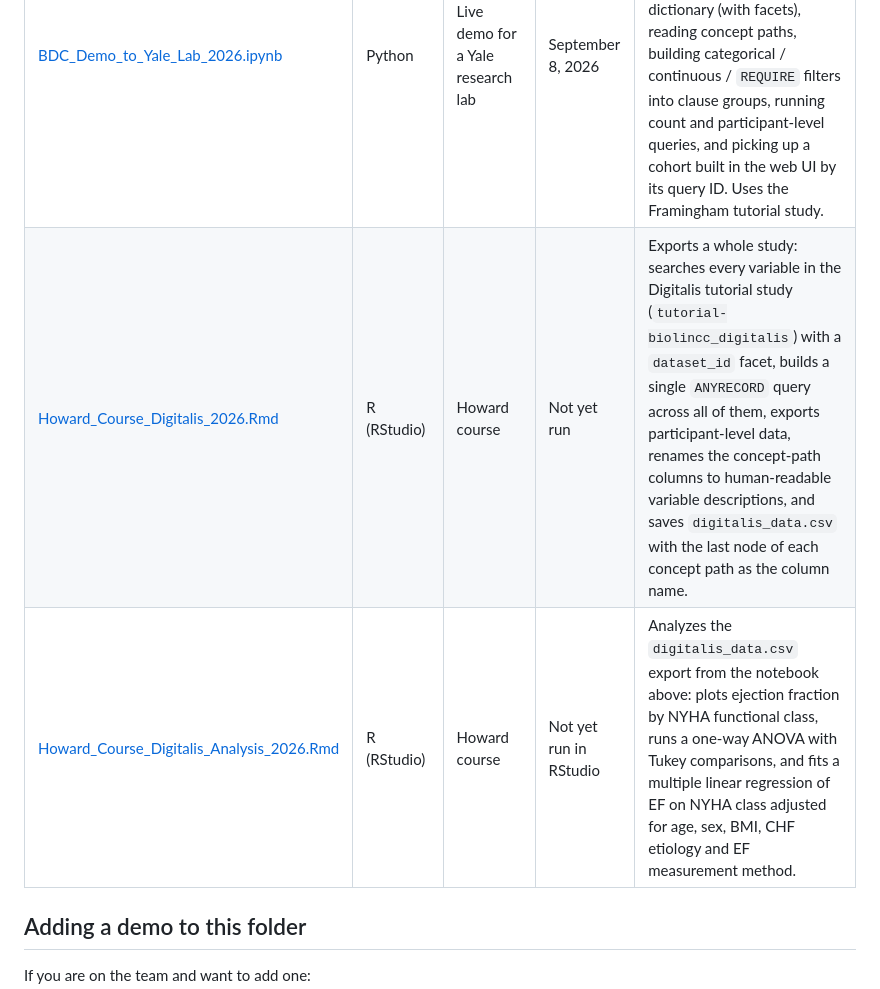
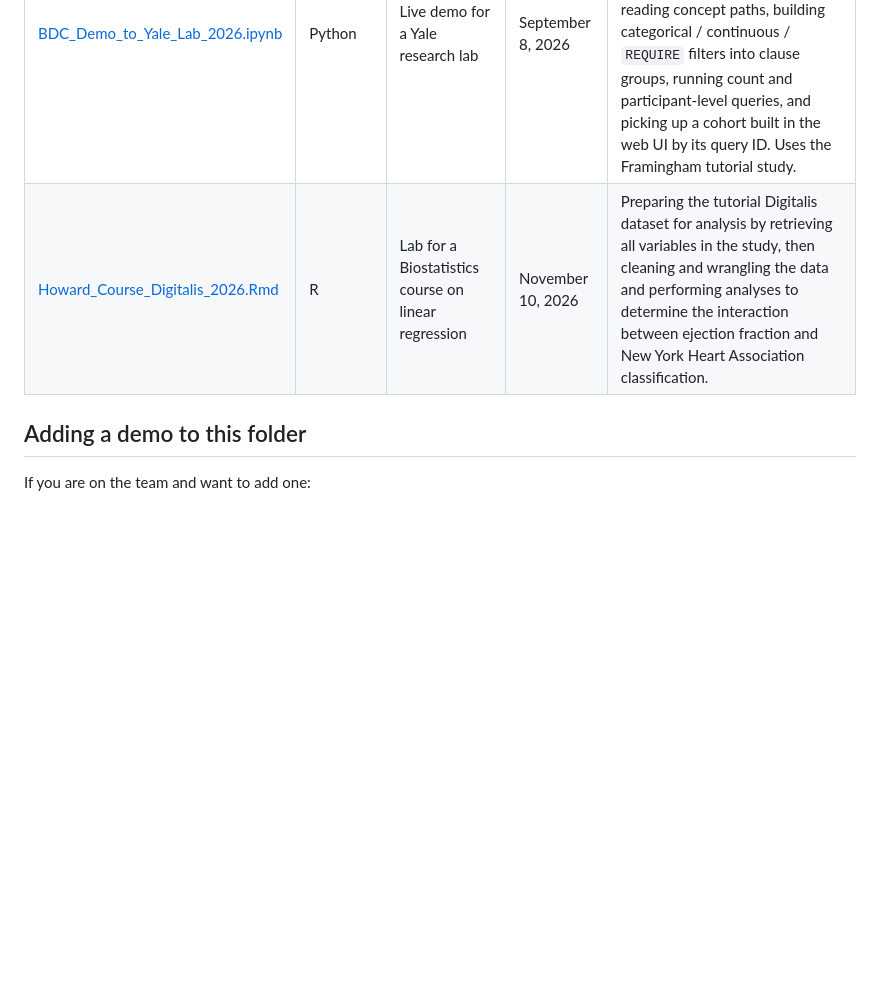
Before and after one commit to hms-dbmi/Access-to-Data-using-PIC-SURE-API, a Markdown page: PIC-SURE_Demos/README.md, the part around the change. Drawn GitHub-style; blank space fills up the shorter version.

Commit message:
Remove analysis file, update rundate

```diff
--- a/PIC-SURE_Demos/README.md
+++ b/PIC-SURE_Demos/README.md
@@ -25,8 +25,7 @@ This folder is different in a few ways worth knowing before you rely on anything
 | Notebook | Language | Audience / origin | Last run rate | Summary |
 |---|---|---|---|---|
 | [BDC_Demo_to_Yale_Lab_2026.ipynb](BDC_Demo_to_Yale_Lab_2026.ipynb) | Python | Live demo for a Yale research lab | September 8, 2026 | End-to-end introduction to the PIC-SURE API on *NHLBI BioData Catalyst®*: connecting with a security token, searching the variable dictionary (with facets), reading concept paths, building categorical / continuous / `REQUIRE` filters into clause groups, running count and participant-level queries, and picking up a cohort built in the web UI by its query ID. Uses the Framingham tutorial study. |
-| [Howard_Course_Digitalis_2026.Rmd](Howard_Course_Digitalis_2026.Rmd) | R (RStudio) | Howard course | Not yet run | Exports a whole study: searches every variable in the Digitalis tutorial study (`tutorial-biolincc_digitalis`) with a `dataset_id` facet, builds a single `ANYRECORD` query across all of them, exports participant-level data, renames the concept-path columns to human-readable variable descriptions, and saves `digitalis_data.csv` with the last node of each concept path as the column name. |
-| [Howard_Course_Digitalis_Analysis_2026.Rmd](Howard_Course_Digitalis_Analysis_2026.Rmd) | R (RStudio) | Howard course | Not yet run in RStudio | Analyzes the `digitalis_data.csv` export from the notebook above: plots ejection fraction by NYHA functional class, runs a one-way ANOVA with Tukey comparisons, and fits a multiple linear regression of EF on NYHA class adjusted for age, sex, BMI, CHF etiology and EF measurement method. |
+| [Howard_Course_Digitalis_2026.Rmd](Howard_Course_Digitalis_2026.Rmd) | R | Lab for a Biostatistics course on linear regression | November 10, 2026 | Preparing the tutorial Digitalis dataset for analysis by retrieving all variables in the study, then cleaning and wrangling the data and performing analyses to determine the interaction between ejection fraction and New York Heart Association classification. |
 
 ## Adding a demo to this folder
 
```
